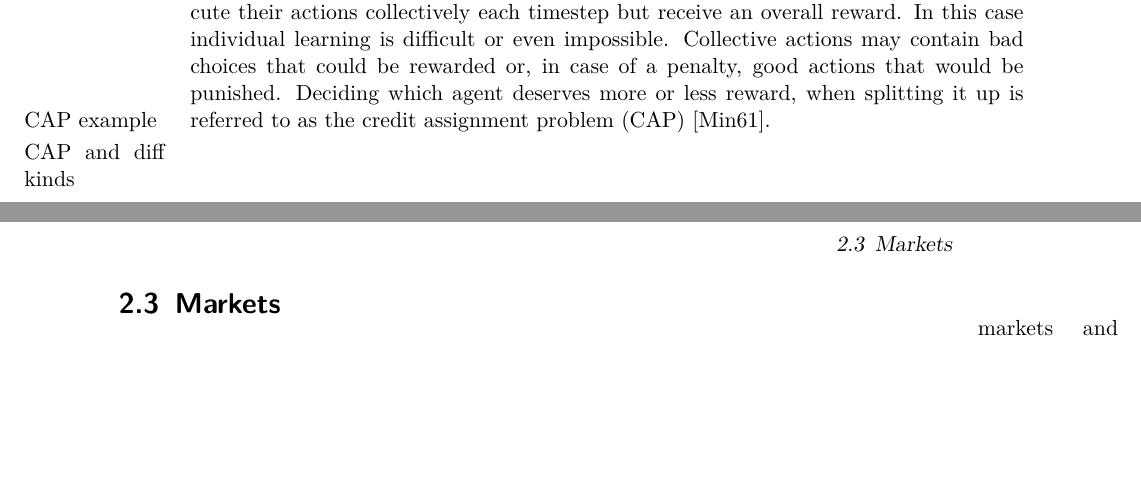
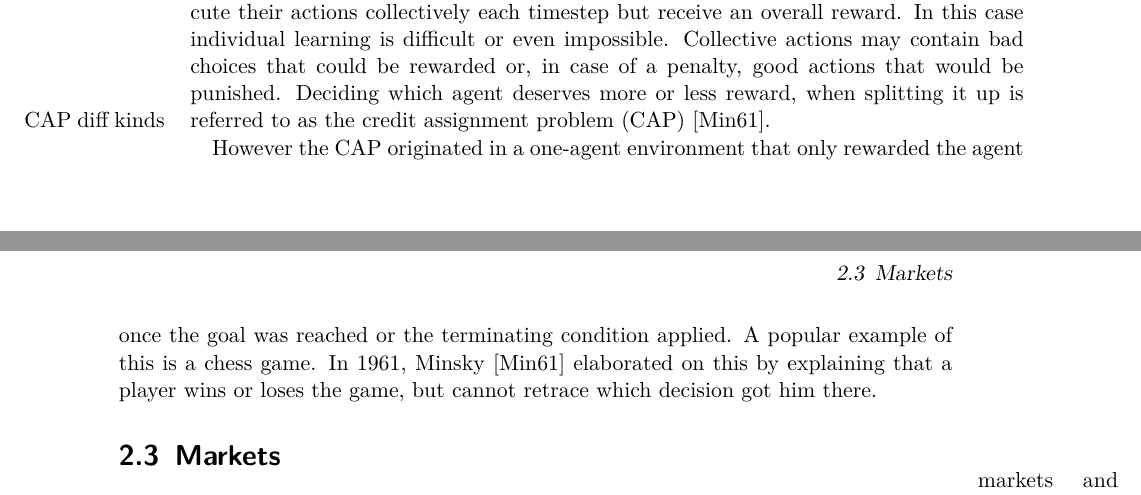
Before and after one commit to zarahz/MARL-and-Markets, a LaTeX thesis (Thesis/text/main.tex, which reads Thesis/text/text/RelatedWork.tex): two parts of pages 14 and 15 of 35, joined at a grey line, cut so that both start at the same text, the shorter picture padded with empty space. Compiled offline with pdfLaTeX.

Commit message:
more in related work

```diff
--- a/Thesis/text/text/RelatedWork.tex
+++ b/Thesis/text/text/RelatedWork.tex
@@ -105,8 +107,11 @@ contain bad choices that could be rewarded or, in case of a penalty, good action
 that would be punished. Deciding which agent deserves more or less reward, when
 splitting it up is referred to as the credit assignment problem (CAP) \cite{mi61}.
 
-\marginpar{CAP example}
-\marginpar{CAP and diff kinds}
+\marginpar{CAP diff kinds}
+However the CAP originated in a one-agent environment that only rewarded the agent once
+the goal was reached or the terminating condition applied. A popular example of this is
+a chess game. In 1961, Minsky \cite{mi61} elaborated on this by explaining that a
+player wins or loses the game, but cannot retrace which decision got him there.
 
 \section{Markets}\label{market}
 \marginpar{markets and advantage}
```
Also changed, not shown: Thesis/text/main.pdf, Thesis/text/text/RelatedWork.tex (2 more changed lines), 5 other files.
